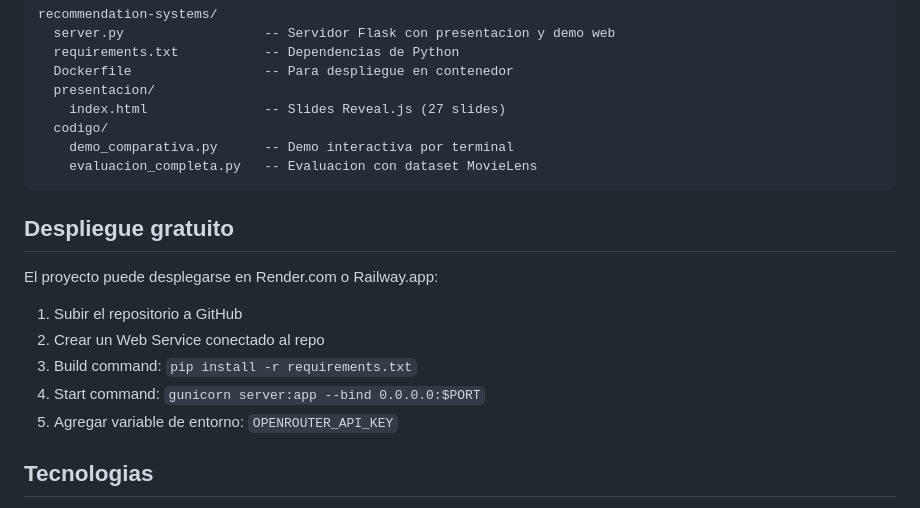
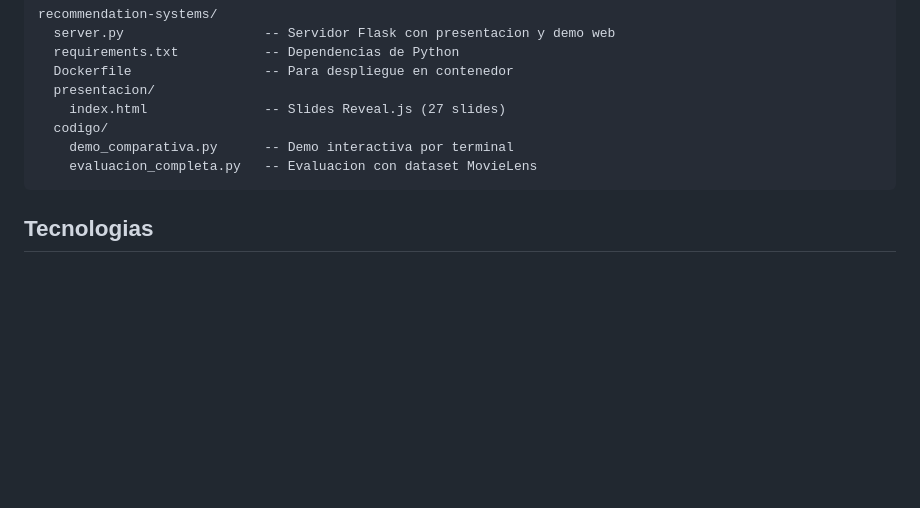
Before and after one commit to Camilo-Camargo/recommendation-systems, a Markdown page: README.md, the part around the change. GitHub-like rendering; blank space fills up the shorter version.

Commit message:
Remover seccion de despliegue del README
Co-Authored-By: Claude Opus 4.6 (1M context) <noreply@anthropic.com>

````diff
--- a/README.md
+++ b/README.md
@@ -70,16 +70,6 @@ recommendation-systems/
     evaluacion_completa.py   -- Evaluacion con dataset MovieLens
 ```
 
-## Despliegue gratuito
-
-El proyecto puede desplegarse en Render.com o Railway.app:
-
-1. Subir el repositorio a GitHub
-2. Crear un Web Service conectado al repo
-3. Build command: `pip install -r requirements.txt`
-4. Start command: `gunicorn server:app --bind 0.0.0.0:$PORT`
-5. Agregar variable de entorno: `OPENROUTER_API_KEY`
-
 ## Tecnologias
 
 - Python, Flask, Gunicorn
````
